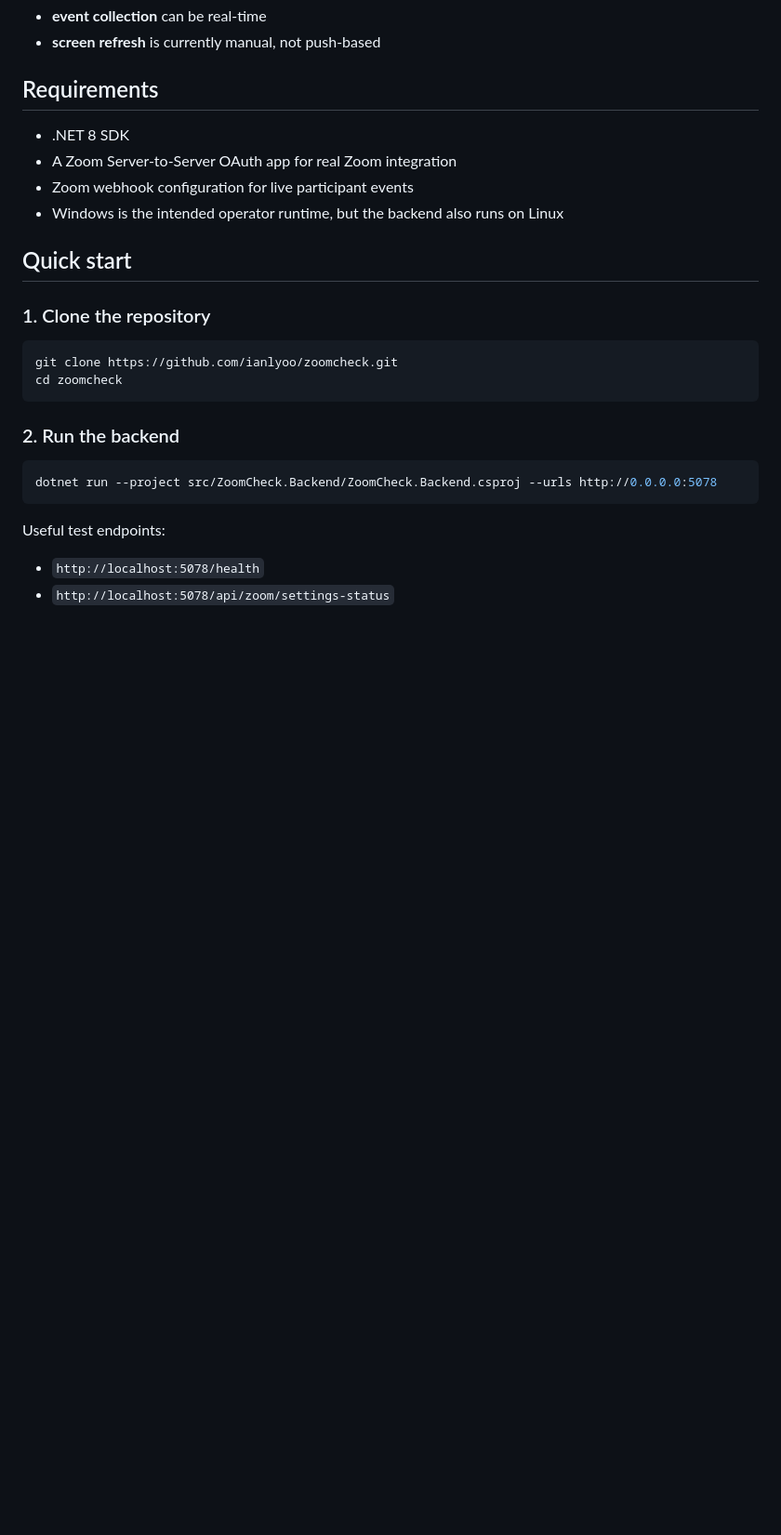
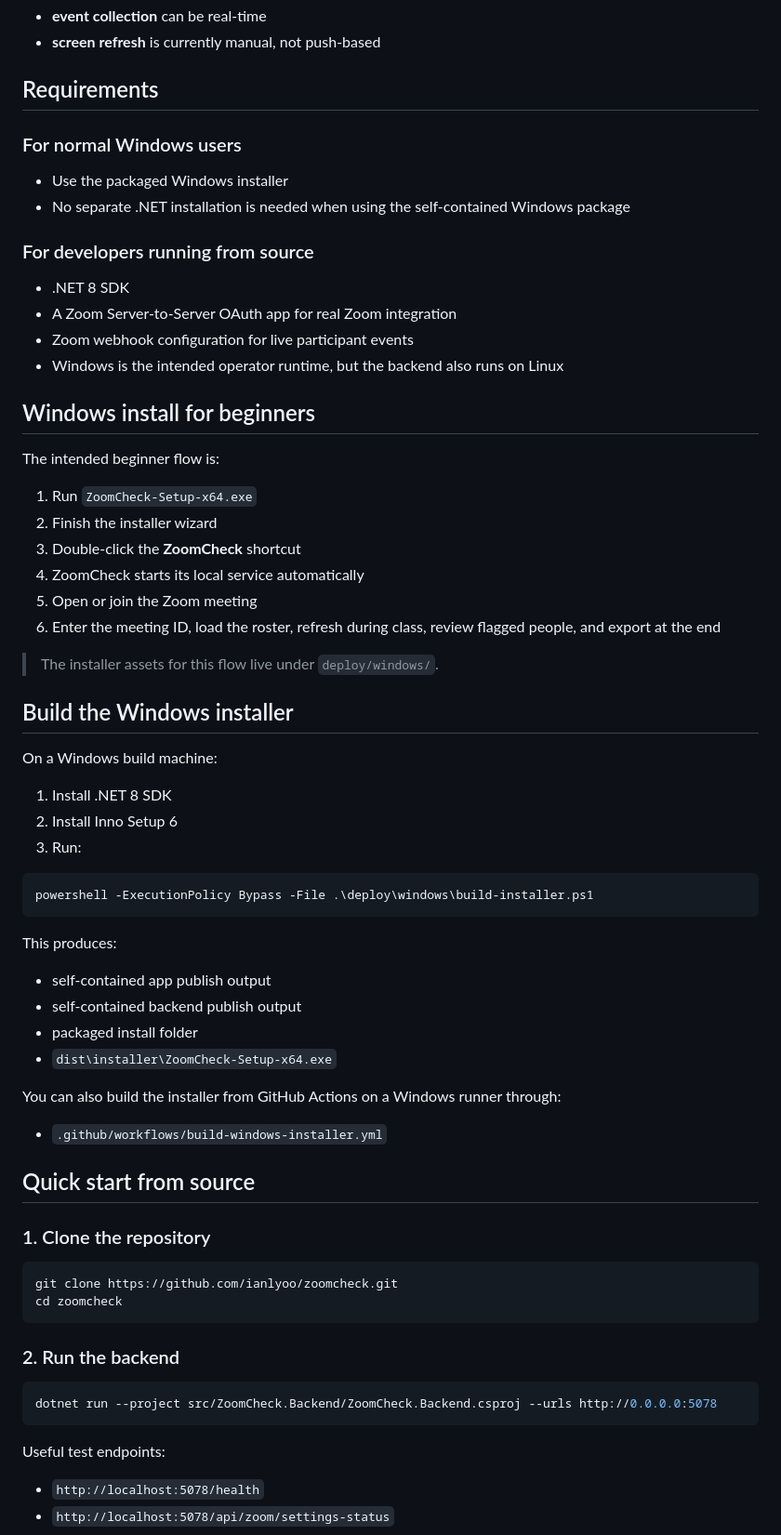
Before and after one commit to ianlyoo/zoomcheck, a Markdown page: README.md, the part around one of its changes. Shown at 93% size. Rendered like a GitHub page; blank space fills up the shorter version.

````diff
--- a/README.md
+++ b/README.md
@@ -42,12 +42,55 @@ So today:
 
 ## Requirements
 
+### For normal Windows users
+
+- Use the packaged Windows installer
+- No separate .NET installation is needed when using the self-contained Windows package
+
+### For developers running from source
+
 - .NET 8 SDK
 - A Zoom Server-to-Server OAuth app for real Zoom integration
 - Zoom webhook configuration for live participant events
 - Windows is the intended operator runtime, but the backend also runs on Linux
 
-## Quick start
+## Windows install for beginners
+
+The intended beginner flow is:
+
+1. Run `ZoomCheck-Setup-x64.exe`
+2. Finish the installer wizard
+3. Double-click the **ZoomCheck** shortcut
+4. ZoomCheck starts its local service automatically
+5. Open or join the Zoom meeting
+6. Enter the meeting ID, load the roster, refresh during class, review flagged people, and export at the end
+
+> The installer assets for this flow live under `deploy/windows/`.
+
+## Build the Windows installer
+
+On a Windows build machine:
+
+1. Install .NET 8 SDK
+2. Install Inno Setup 6
+3. Run:
+
+```powershell
+powershell -ExecutionPolicy Bypass -File .\deploy\windows\build-installer.ps1
+```
+
+This produces:
+
+- self-contained app publish output
+- self-contained backend publish output
+- packaged install folder
+- `dist\installer\ZoomCheck-Setup-x64.exe`
+
+You can also build the installer from GitHub Actions on a Windows runner through:
+
+- `.github/workflows/build-windows-installer.yml`
+
+## Quick start from source
 
 ### 1. Clone the repository
 
````
Also changed, not shown: other parts of README.md (+49 -4 lines).
